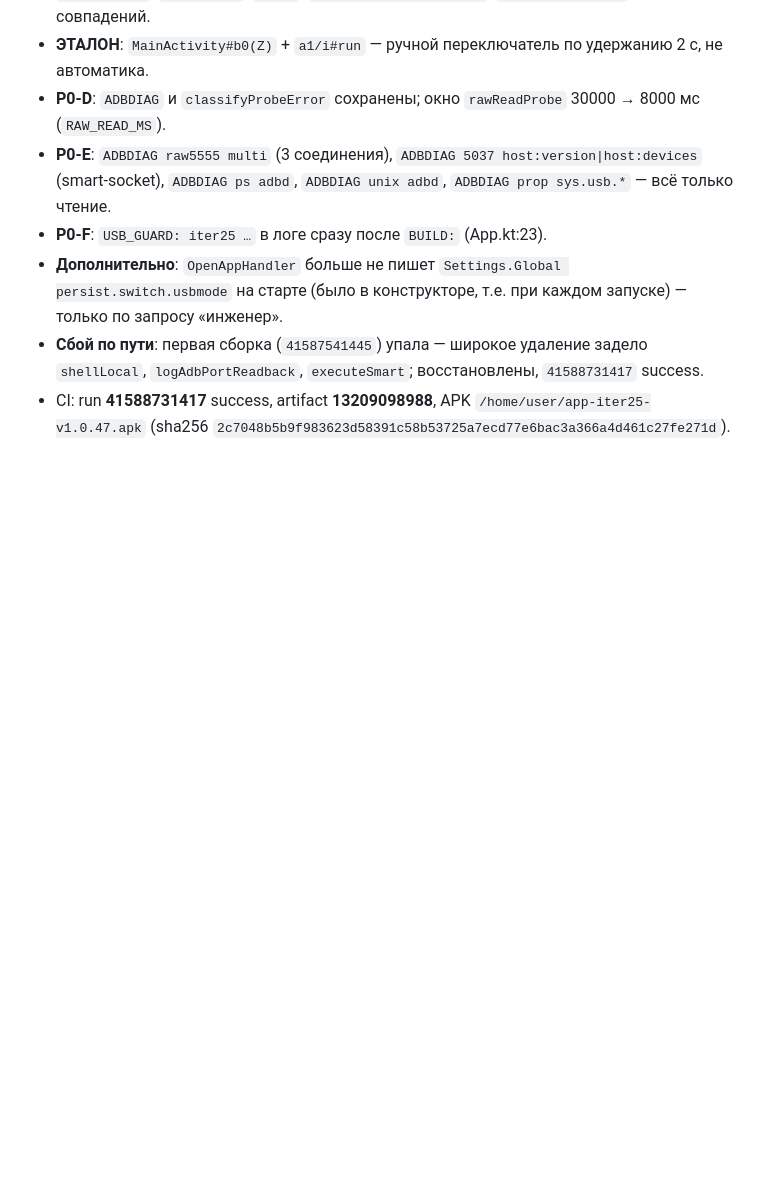
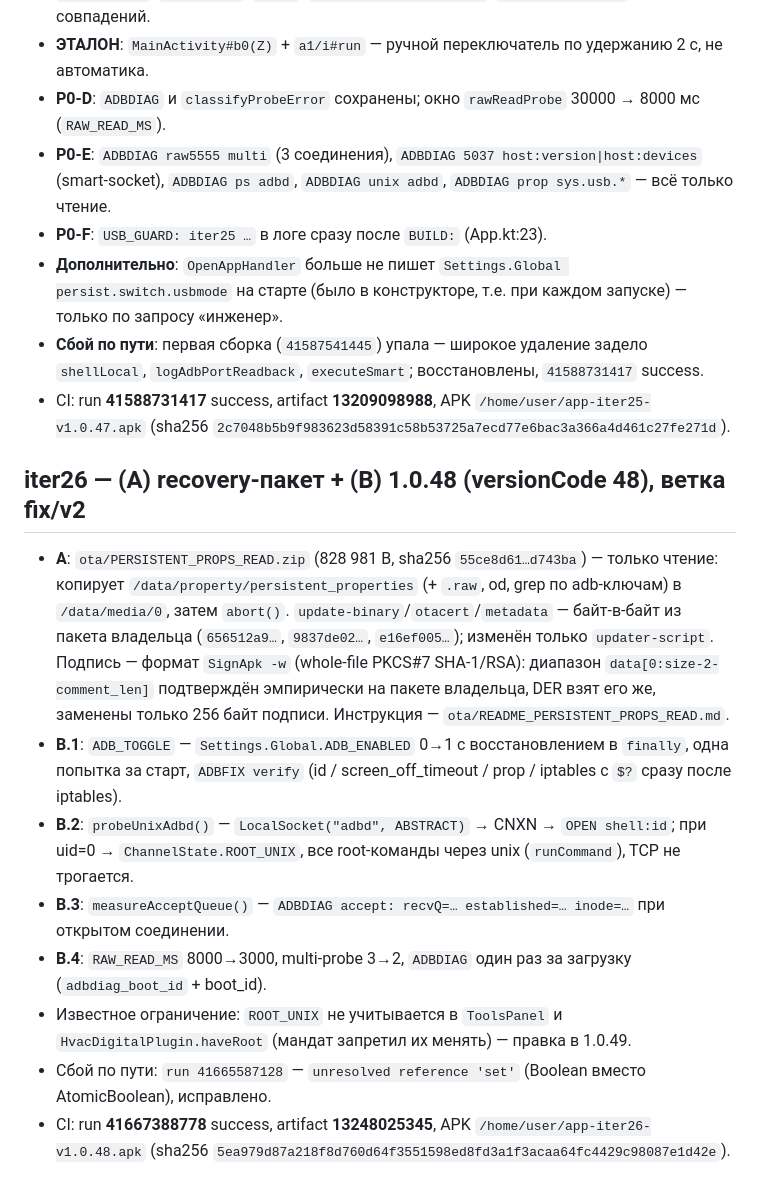
Before and after one commit to AlekseiAlekseikov/Backup, a Markdown page: WORKLOG.md, the part around the change. Drawn GitHub-style; blank space fills up the shorter version.

Commit message:
iter26: REPORT_iter26.md + WORKLOG

```diff
--- a/WORKLOG.md
+++ b/WORKLOG.md
@@ -202,3 +202,23 @@
   `logAdbPortReadback`, `executeSmart`; восстановлены, `41588731417` success.
 - CI: run **41588731417** success, artifact **13209098988**, APK `/home/user/app-iter25-v1.0.47.apk`
   (sha256 `2c7048b5b9f983623d58391c58b53725a7ecd77e6bac3a366a4d461c27fe271d`).
+
+## iter26 — (A) recovery-пакет + (B) 1.0.48 (versionCode 48), ветка fix/v2
+
+- **A**: `ota/PERSISTENT_PROPS_READ.zip` (828 981 B, sha256 `55ce8d61…d743ba`) — только чтение:
+  копирует `/data/property/persistent_properties` (+ `.raw`, od, grep по adb-ключам) в `/data/media/0`,
+  затем `abort()`. `update-binary`/`otacert`/`metadata` — байт-в-байт из пакета владельца
+  (`656512a9…`, `9837de02…`, `e16ef005…`); изменён только `updater-script`. Подпись — формат `SignApk -w`
+  (whole-file PKCS#7 SHA-1/RSA): диапазон `data[0:size-2-comment_len]` подтверждён эмпирически на пакете
+  владельца, DER взят его же, заменены только 256 байт подписи. Инструкция — `ota/README_PERSISTENT_PROPS_READ.md`.
+- **B.1**: `ADB_TOGGLE` — `Settings.Global.ADB_ENABLED` 0→1 с восстановлением в `finally`, одна попытка за старт,
+  `ADBFIX verify` (id / screen_off_timeout / prop / iptables с `$?` сразу после iptables).
+- **B.2**: `probeUnixAdbd()` — `LocalSocket("adbd", ABSTRACT)` → CNXN → `OPEN shell:id`; при uid=0 → `ChannelState.ROOT_UNIX`,
+  все root-команды через unix (`runCommand`), TCP не трогается.
+- **B.3**: `measureAcceptQueue()` — `ADBDIAG accept: recvQ=… established=… inode=…` при открытом соединении.
+- **B.4**: `RAW_READ_MS` 8000→3000, multi-probe 3→2, `ADBDIAG` один раз за загрузку (`adbdiag_boot_id` + boot_id).
+- Известное ограничение: `ROOT_UNIX` не учитывается в `ToolsPanel` и `HvacDigitalPlugin.haveRoot` (мандат запретил
+  их менять) — правка в 1.0.49.
+- Сбой по пути: `run 41665587128` — `unresolved reference 'set'` (Boolean вместо AtomicBoolean), исправлено.
+- CI: run **41667388778** success, artifact **13248025345**, APK `/home/user/app-iter26-v1.0.48.apk`
+  (sha256 `5ea979d87a218f8d760d64f3551598ed8fd3a1f3acaa64fc4429c98087e1d42e`).
```
Also changed, not shown: REPORT_iter26.md (added, +225 -0 lines).
